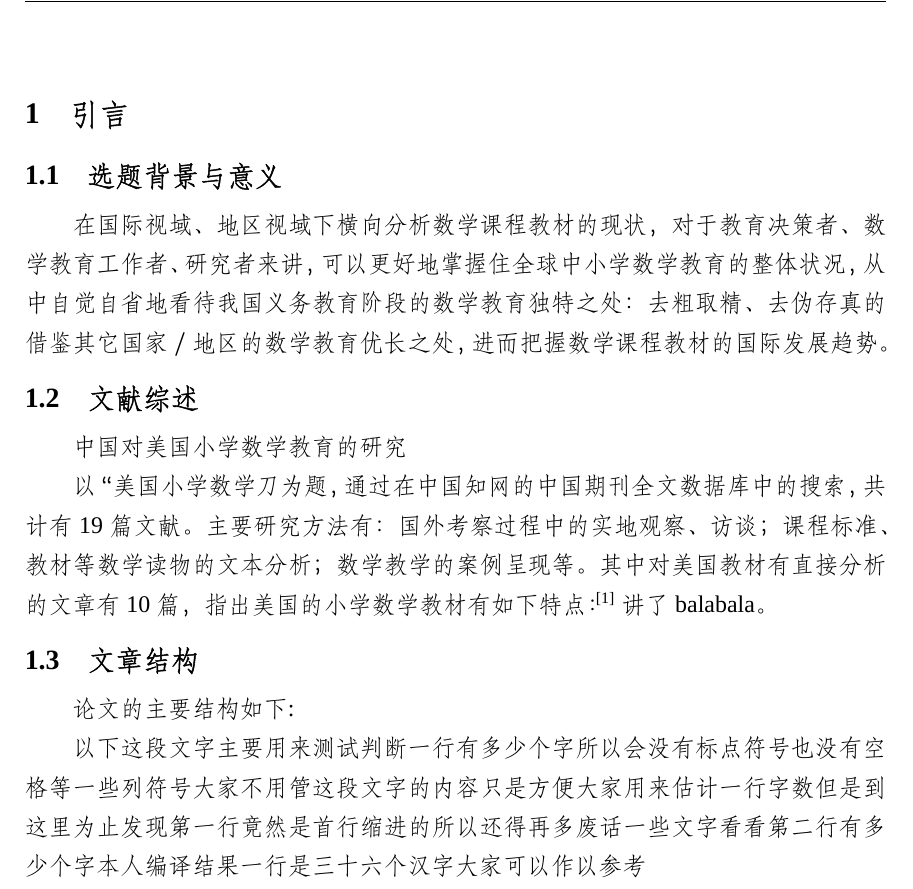
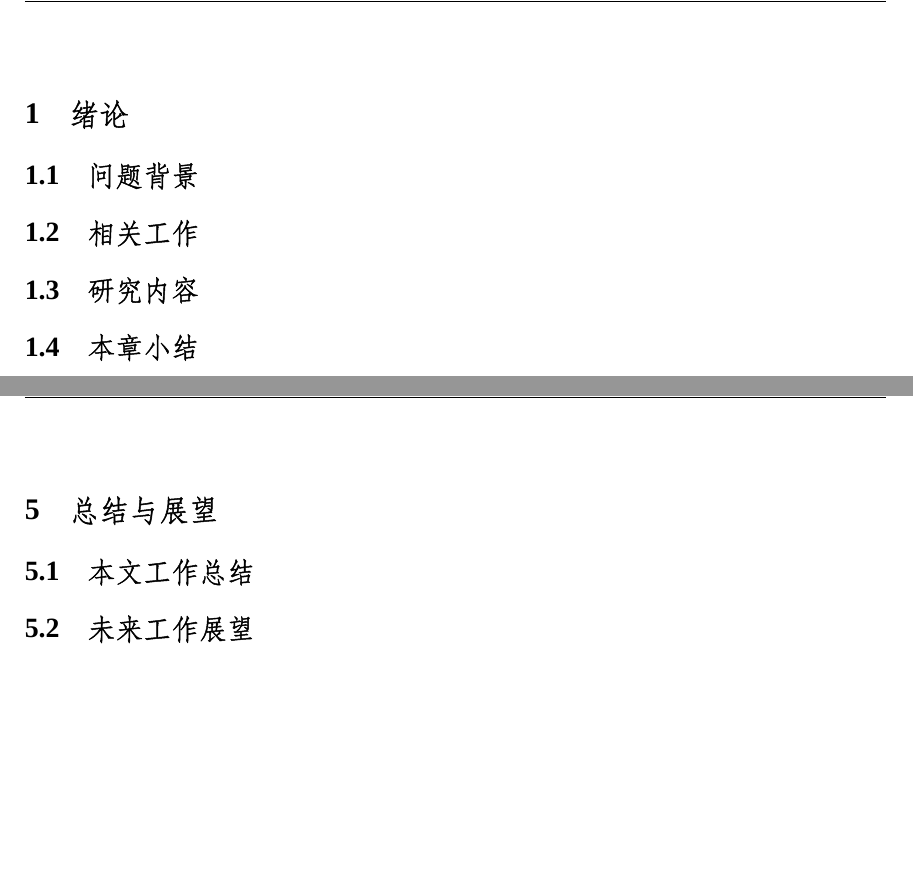
Before and after one commit to awoburenshini/MasterThesis, a LaTeX thesis (Maththesis.tex, which reads chapters/chapter1.tex, chapters/chapter5.tex): part of page 11 of 16 before the commit and two parts of pages 11 and 15 of 17 after it, the two joined at a grey line, cut at the place of the change, the shorter picture padded with empty space. Compiled offline with XeLaTeX; a missing font is replaced by an installed copy or a similar font.

Commit message:
modify catalogue

```diff
--- a/chapters/chapter1.tex
+++ b/chapters/chapter1.tex
@@ -1,26 +1,10 @@
 
-\chapter{引言}
+\chapter{绪论}
 \label{chap_int}
-\section{选题背景与意义}
-在国际视域、地区视域下横向分析数学课程教材的现状，对于教育决策者、数学教
-育工作者、研究者来讲，可以更好地掌握住全球中小学数学教育的整体状况，从中自觉
-自省地看待我国义务教育阶段的数学教育独特之处：去粗取精、去伪存真的借鉴其它国
-家／地区的数学教育优长之处，进而把握数学课程教材的国际发展趋势。
+\section{问题背景}
 
+\section{相关工作}
 
+\section{研究内容}
 
-
-\section{文献综述}
-中国对美国小学数学教育的研究
-
-以“美国小学数学刀为题，通过在中国知网的中国期刊全文数据库中的搜索，共计
-有19篇文献。主要研究方法有：国外考察过程中的实地观察、访谈；课程标准、教材
-等数学读物的文本分析；数学教学的案例呈现等。其中对美国教材有直接分析的文章有
-10篇，指出美国的小学数学教材有如下特点：\cite{article1}讲了balabala。
-
-
-
-\section{文章结构}
-论文的主要结构如下:
-
-以下这段文字主要用来测试判断一行有多少个字所以会没有标点符号也没有空格等一些列符号大家不用管这段文字的内容只是方便大家用来估计一行字数但是到这里为止发现第一行竟然是首行缩进的所以还得再多废话一些文字看看第二行有多少个字本人编译结果一行是三十六个汉字大家可以作以参考
+\section{本章小结}
--- /dev/null
+++ b/chapters/chapter5.tex
@@ -0,0 +1,3 @@
+\chapter{总结与展望}
+\section{本文工作总结}
+\section{未来工作展望}
```
Also changed, not shown: Maththesis.tex (+4 -3 lines), chapters/chapter3.tex (+2 -1 lines), Maththesis.pdf, 6 other files.
